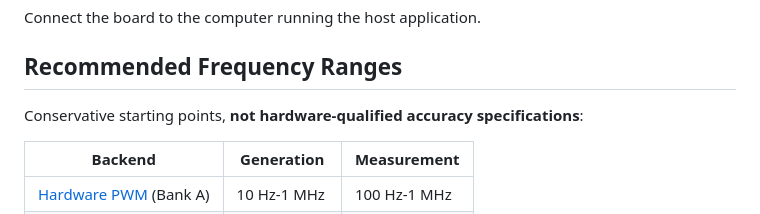
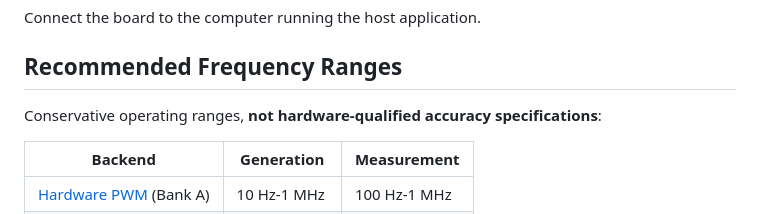
Before and after one commit to djwinter29-oss/PicoPWM, a Markdown page: README.md, the part around the change. GitHub-like rendering.

```diff
--- a/README.md
+++ b/README.md
@@ -120,7 +120,7 @@ Connect the board to the computer running the host application.
 
 ## Recommended Frequency Ranges
 
-Conservative starting points, **not hardware-qualified accuracy specifications**:
+Conservative operating ranges, **not hardware-qualified accuracy specifications**:
 
 | Backend | Generation | Measurement |
 | --- | --- | --- |
```
Also changed, not shown: docs/guides/hardware-setup.md (+17 -9 lines).
